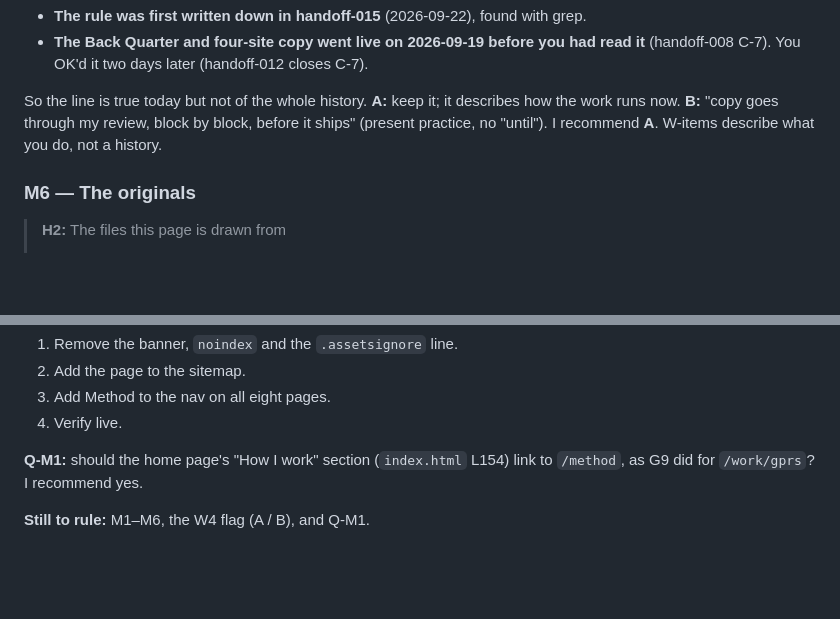
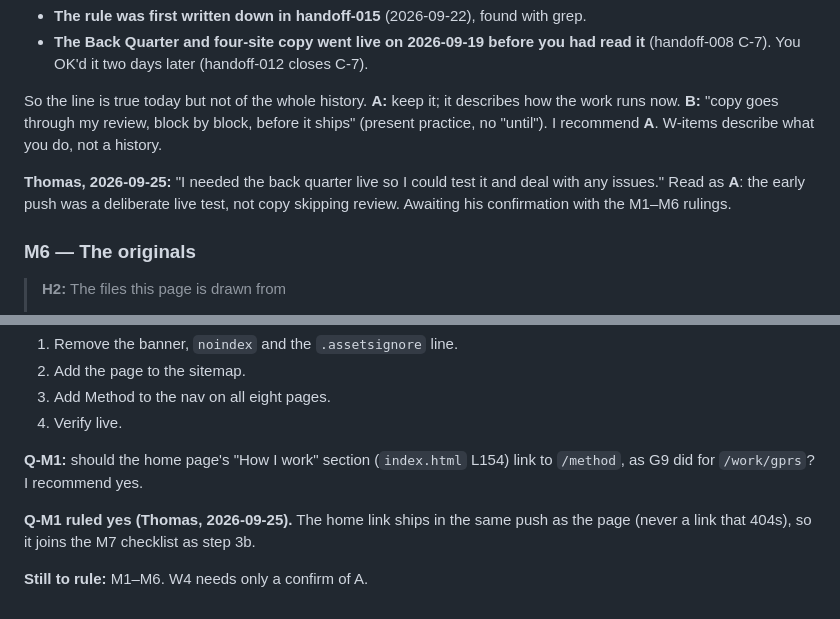
Before and after one commit to DriftingSplash9/tc-ventures-site, a Markdown page: reviews/copy-review-003.md, 2 parts joined by grey strips. Rendered like a GitHub page; blank space fills up the shorter version.

```diff
--- a/reviews/copy-review-003.md
+++ b/reviews/copy-review-003.md
@@ -693,6 +693,10 @@ work runs now. **B:** "copy goes through my review, block by block, before it sh
 (present practice, no "until"). I recommend **A**. W-items describe what you do, not a
 history.
 
+**Thomas, 2026-09-25:** "I needed the back quarter live so I could test it and deal with any
+issues." Read as **A**: the early push was a deliberate live test, not copy skipping review.
+Awaiting his confirmation with the M1–M6 rulings.
+
 ### M6 — The originals
 
 > **H2:** The files this page is drawn from
@@ -720,4 +724,7 @@ When M1–M6 are ruled, it ships on the usual checklist:
 **Q-M1:** should the home page's "How I work" section (`index.html` L154) link to `/method`, as G9 did for
 `/work/gprs`? I recommend yes.
 
-**Still to rule:** M1–M6, the W4 flag (A / B), and Q-M1.
+**Q-M1 ruled yes (Thomas, 2026-09-25).** The home link ships in the same push as the page
+(never a link that 404s), so it joins the M7 checklist as step 3b.
+
+**Still to rule:** M1–M6. W4 needs only a confirm of A.
```
